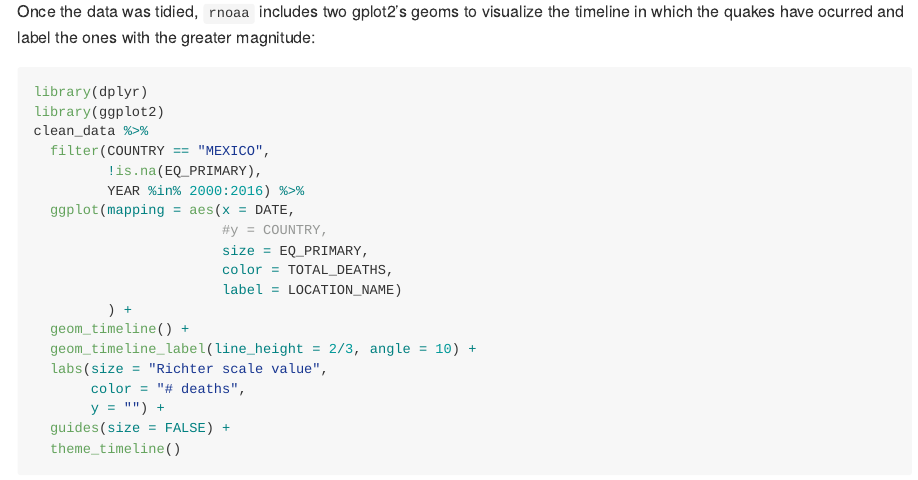
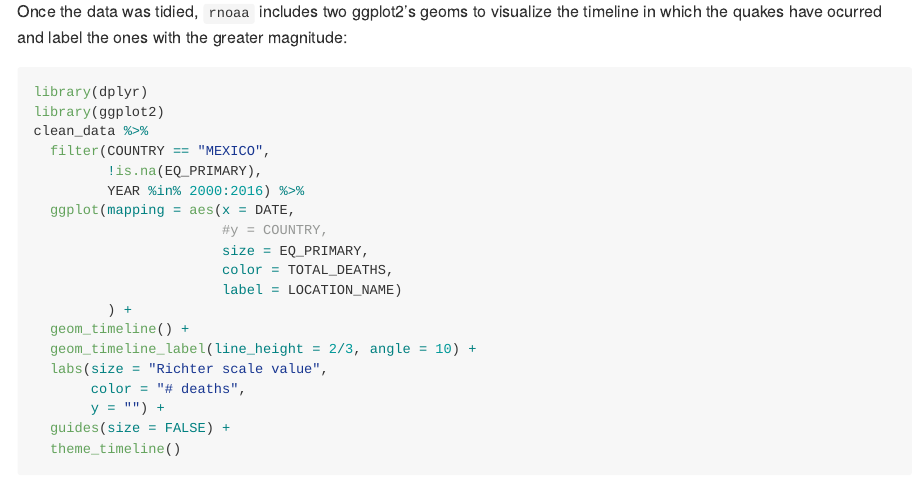
Before and after one commit to Cesar-Urteaga/rnoaa, an R Markdown document (README.Rmd): the page in a window 1100 px wide, from 950 px down. Rendered offline with R 4.5, knitr and Pandoc, with nearby package versions; some code elsewhere in the file could not run offline; common packages that the code uses without loading them are loaded.

Commit message:
Updates the README file

````diff
--- a/README.Rmd
+++ b/README.Rmd
@@ -42,7 +42,7 @@ clean_data <- eq_location_clean(clean_data)
 ```
 
 
-Once the data was tidied, `rnoaa` includes two gplot2's geoms to visualize the timeline in which the quakes have ocurred and label the ones with the greater magnitude:
+Once the data was tidied, `rnoaa` includes two ggplot2's geoms to visualize the timeline in which the quakes have ocurred and label the ones with the greater magnitude:
 
 ```{r TimelineGeom}
 library(dplyr)
````
